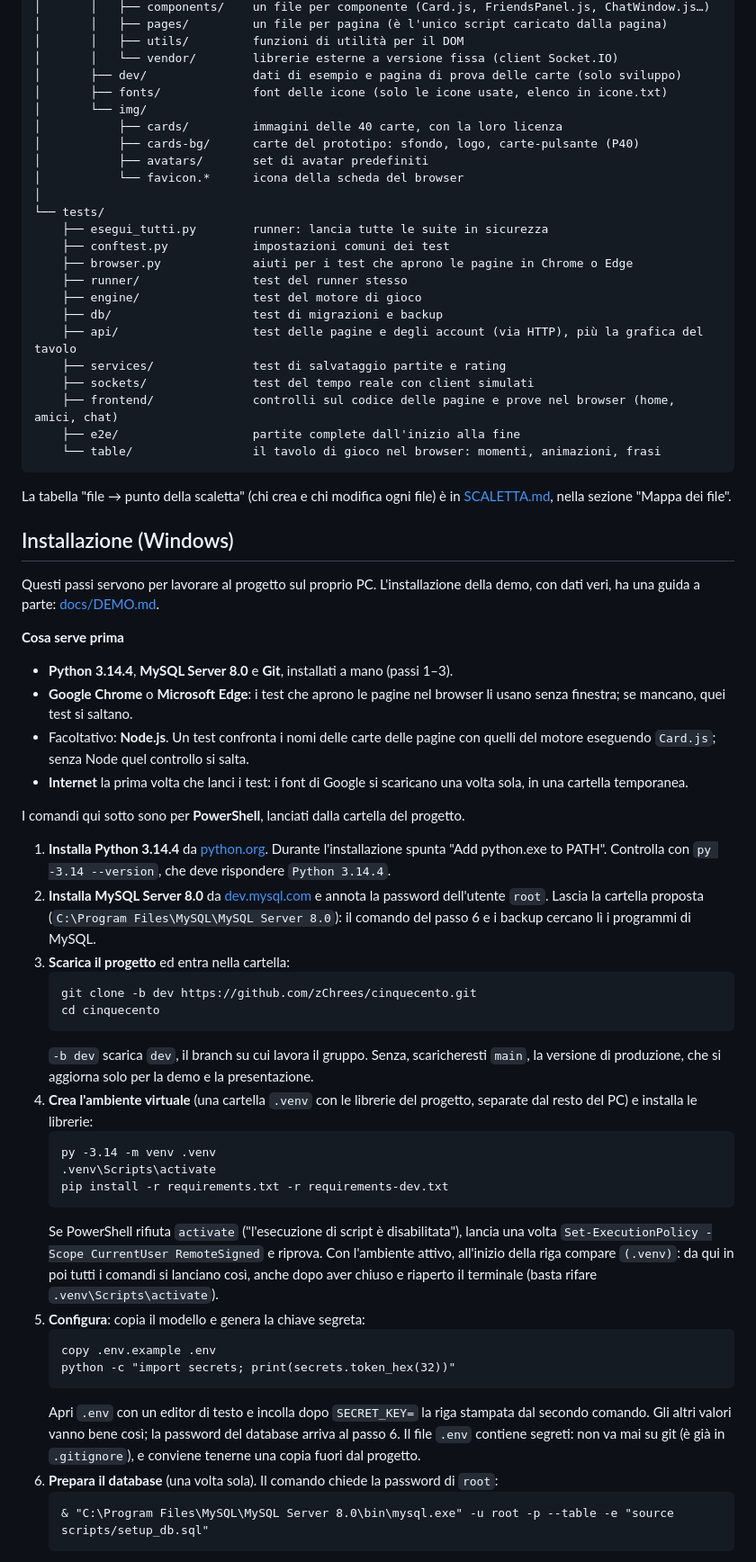
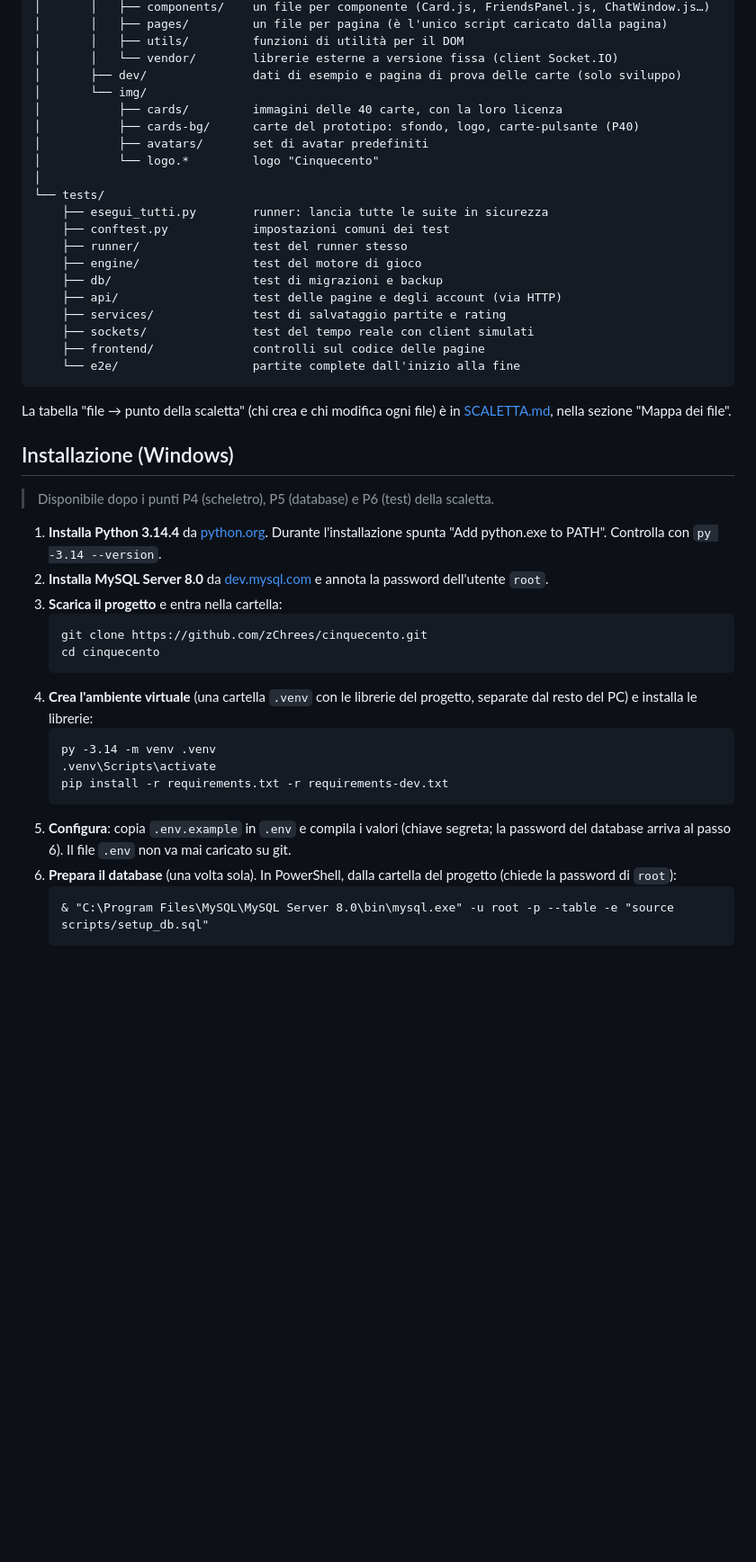
Before and after one commit to zChrees/cinquecento, a Markdown page: README.md, the part around one of its changes. Shown at 90% size. Drawn GitHub-style; blank space fills up the shorter version.

````diff
--- a/README.md
+++ b/README.md
@@ -177,64 +180,46 @@ cinquecento/
 │       │   ├── utils/         funzioni di utilità per il DOM
 │       │   └── vendor/        librerie esterne a versione fissa (client Socket.IO)
 │       ├── dev/               dati di esempio e pagina di prova delle carte (solo sviluppo)
-│       ├── fonts/             font delle icone (solo le icone usate, elenco in icone.txt)
 │       └── img/
 │           ├── cards/         immagini delle 40 carte, con la loro licenza
 │           ├── cards-bg/      carte del prototipo: sfondo, logo, carte-pulsante (P40)
 │           ├── avatars/       set di avatar predefiniti
-│           └── favicon.*      icona della scheda del browser
+│           └── logo.*         logo "Cinquecento"
 │
 └── tests/
     ├── esegui_tutti.py        runner: lancia tutte le suite in sicurezza
     ├── conftest.py            impostazioni comuni dei test
-    ├── browser.py             aiuti per i test che aprono le pagine in Chrome o Edge
     ├── runner/                test del runner stesso
     ├── engine/                test del motore di gioco
     ├── db/                    test di migrazioni e backup
-    ├── api/                   test delle pagine e degli account (via HTTP), più la grafica del tavolo
+    ├── api/                   test delle pagine e degli account (via HTTP)
     ├── services/              test di salvataggio partite e rating
     ├── sockets/               test del tempo reale con client simulati
-    ├── frontend/              controlli sul codice delle pagine e prove nel browser (home, amici, chat)
-    ├── e2e/                   partite complete dall'inizio alla fine
-    └── table/                 il tavolo di gioco nel browser: momenti, animazioni, frasi
+    ├── frontend/              controlli sul codice delle pagine
+    └── e2e/                   partite complete dall'inizio alla fine
 ```
 
 La tabella "file → punto della scaletta" (chi crea e chi modifica ogni file) è in [SCALETTA.md](SCALETTA.md), nella sezione "Mappa dei file".
 
 ## Installazione (Windows)
 
-Questi passi servono per lavorare al progetto sul proprio PC. L'installazione della demo, con dati veri, ha una guida a parte: [docs/DEMO.md](docs/DEMO.md).
+> Disponibile dopo i punti P4 (scheletro), P5 (database) e P6 (test) della scaletta.
 
-**Cosa serve prima**
-- **Python 3.14.4**, **MySQL Server 8.0** e **Git**, installati a mano (passi 1–3).
-- **Google Chrome** o **Microsoft Edge**: i test che aprono le pagine nel browser li usano senza finestra; se mancano, quei test si saltano.
-- Facoltativo: **Node.js**. Un test confronta i nomi delle carte delle pagine con quelli del motore eseguendo `Card.js`; senza Node quel controllo si salta.
-- **Internet** la prima volta che lanci i test: i font di Google si scaricano una volta sola, in una cartella temporanea.
-
-I comandi qui sotto sono per **PowerShell**, lanciati dalla cartella del progetto.
-
-1. **Installa Python 3.14.4** da [python.org](https://www.python.org/downloads/). Durante l'installazione spunta "Add python.exe to PATH". Controlla con `py -3.14 --version`, che deve rispondere `Python 3.14.4`.
-2. **Installa MySQL Server 8.0** da [dev.mysql.com](https://dev.mysql.com/downloads/installer/) e annota la password dell'utente `root`. Lascia la cartella proposta (`C:\Program Files\MySQL\MySQL Server 8.0`): il comando del passo 6 e i backup cercano lì i programmi di MySQL.
-3. **Scarica il progetto** ed entra nella cartella:
+1. **Installa Python 3.14.4** da [python.org](https://www.python.org/downloads/). Durante l'installazione spunta "Add python.exe to PATH". Controlla con `py -3.14 --version`.
+2. **Installa MySQL Server 8.0** da [dev.mysql.com](https://dev.mysql.com/downloads/installer/) e annota la password dell'utente `root`.
+3. **Scarica il progetto** e entra nella cartella:
    ```
-   git clone -b dev https://github.com/zChrees/cinquecento.git
+   git clone https://github.com/zChrees/cinquecento.git
    cd cinquecento
    ```
-   `-b dev` scarica `dev`, il branch su cui lavora il gruppo. Senza, scaricheresti `main`, la versione di produzione, che si aggiorna solo per la demo e la presentazione.
 4. **Crea l'ambiente virtuale** (una cartella `.venv` con le librerie del progetto, separate dal resto del PC) e installa le librerie:
    ```
    py -3.14 -m venv .venv
    .venv\Scripts\activate
    pip install -r requirements.txt -r requirements-dev.txt
    ```
-   Se PowerShell rifiuta `activate` ("l'esecuzione di script è disabilitata"), lancia una volta `Set-ExecutionPolicy -Scope CurrentUser RemoteSigned` e riprova. Con l'ambiente attivo, all'inizio della riga compare `(.venv)`: da qui in poi tutti i comandi si lanciano così, anche dopo aver chiuso e riaperto il terminale (basta rifare `.venv\Scripts\activate`).
-5. **Configura**: copia il modello e genera la chiave segreta:
-   ```
-   copy .env.example .env
-   python -c "import secrets; print(secrets.token_hex(32))"
-   ```
-   Apri `.env` con un editor di testo e incolla dopo `SECRET_KEY=` la riga stampata dal secondo comando. Gli altri valori vanno bene così; la password del database arriva al passo 6. Il file `.env` contiene segreti: non va mai su git (è già in `.gitignore`), e conviene tenerne una copia fuori dal progetto.
-6. **Prepara il database** (una volta sola). Il comando chiede la password di `root`:
+5. **Configura**: copia `.env.example` in `.env` e compila i valori (chiave segreta; la password del database arriva al passo 6). Il file `.env` non va mai caricato su git.
+6. **Prepara il database** (una volta sola). In PowerShell, dalla cartella del progetto (chiede la password di `root`):
    ```
    & "C:\Program Files\MySQL\MySQL Server 8.0\bin\mysql.exe" -u root -p --table -e "source scripts/setup_db.sql"
    ```
````
Also changed, not shown: other parts of README.md (+11 -17 lines), christian.md (+0 -12 lines).
